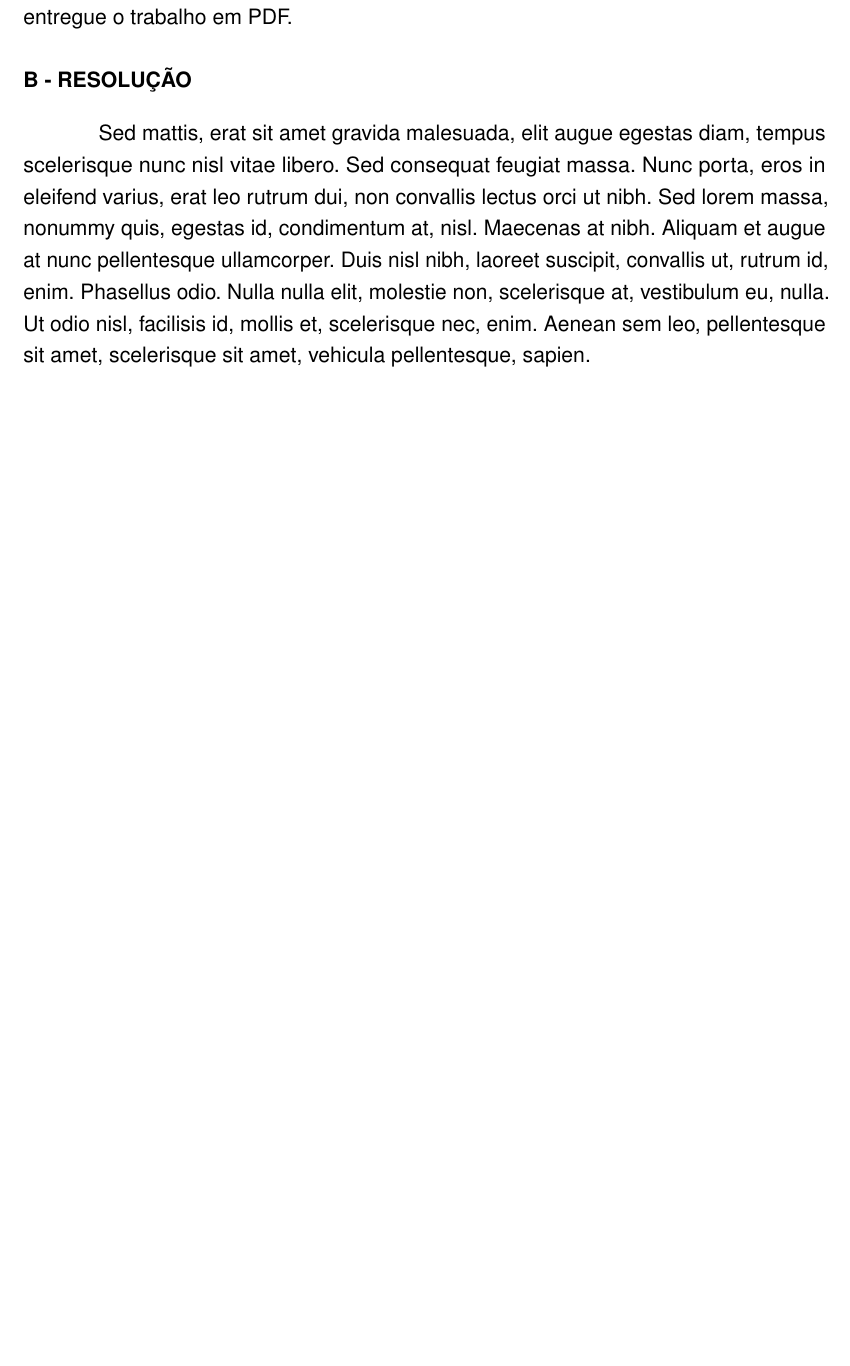
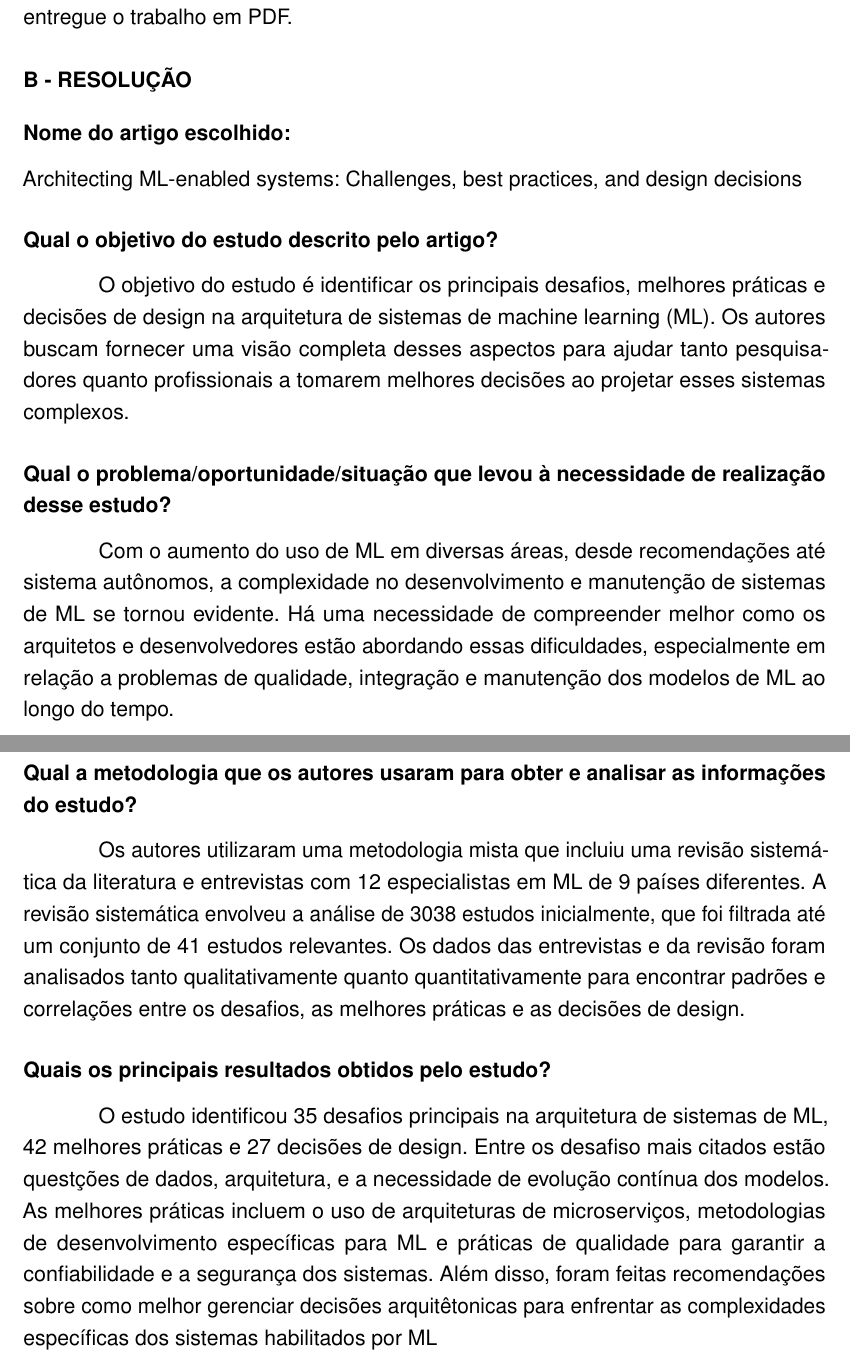
Before and after one commit to Juniorrek/TCC-IAA, a LaTeX thesis (main.tex, which reads apendices/12_IAA014.tex): part of page 175 of 213 before the commit and two parts of pages 175 and 176 of 214 after it, the two joined at a grey line, cut so that both start at the same text, the shorter picture padded with empty space. Compiled offline with pdfLaTeX.

Commit message:
Adicionar apêndice resolução IAA014

```diff
--- a/apendices/12_IAA014.tex
+++ b/apendices/12_IAA014.tex
@@ -69,4 +69,61 @@ Utilize o editor de textos de sua preferência para preencher as respostas, mas
 
 %%%%%%%%%%%%%%%%%%%%%%%%%%%%%%%%%%%%%%%%%%%%%%%%%%%%%%%%%%%%%%%%%%%%%%%%%%%%%%%%%%%%%%%%%%%%%
 \section*{\textbf{B - RESOLUÇÃO}}
-\lipsum[30]
+\subsection*{\textbf{Nome do artigo escolhido:}}
+\noindent Architecting ML-enabled systems: Challenges, best practices, and design decisions
+
+\subsection*{\textbf{Qual o objetivo do estudo descrito pelo artigo?}}
+O objetivo do estudo é identificar os
+principais desafios, melhores práticas e
+decisões de design na arquitetura de sistemas
+de machine learning (ML). Os autores
+buscam fornecer uma visão completa desses
+aspectos para ajudar tanto pesquisadores
+quanto profissionais a tomarem melhores
+decisões ao projetar esses sistemas
+complexos.
+
+\subsection*{\textbf{Qual o problema/oportunidade/situação que levou à necessidade de realização desse estudo?}}
+Com o aumento do uso de ML em diversas
+áreas, desde recomendações até sistema
+autônomos, a complexidade no
+desenvolvimento e manutenção de sistemas
+de ML se tornou evidente. Há uma
+necessidade de compreender melhor como os
+arquitetos e desenvolvedores estão
+abordando essas dificuldades, especialmente
+em relação a problemas de qualidade,
+integração e manutenção dos modelos de ML
+ao longo do tempo.
+
+\subsection*{\textbf{Qual a metodologia que os autores usaram para obter e analisar as informações do estudo?}}
+Os autores utilizaram uma metodologia
+mista que incluiu uma revisão sistemática da
+literatura e entrevistas com 12 especialistas
+em ML de 9 países diferentes. A revisão
+sistemática envolveu a análise de 3038
+estudos inicialmente, que foi filtrada até um
+conjunto de 41 estudos relevantes. Os dados
+das entrevistas e da revisão foram analisados
+tanto qualitativamente quanto
+quantitativamente para encontrar padrões e
+correlações entre os desafios, as melhores
+práticas e as decisões de design.
+
+\subsection*{\textbf{Quais os principais resultados obtidos pelo estudo?}}
+O estudo identificou 35 desafios principais
+na arquitetura de sistemas de ML, 42
+melhores práticas e 27 decisões de design.
+Entre os desafiso mais citados estão
+questções de dados, arquitetura, e a
+necessidade de evolução contínua dos
+modelos. As melhores práticas incluem o uso
+de arquiteturas de microserviços,
+metodologias de desenvolvimento
+específicas para ML e práticas de qualidade
+para garantir a confiabilidade e a segurança
+dos sistemas. Além disso, foram feitas
+recomendações sobre como melhor gerenciar
+decisões arquitêtonicas para enfrentar as
+complexidades específicas dos sistemas
+habilitados por ML
```
